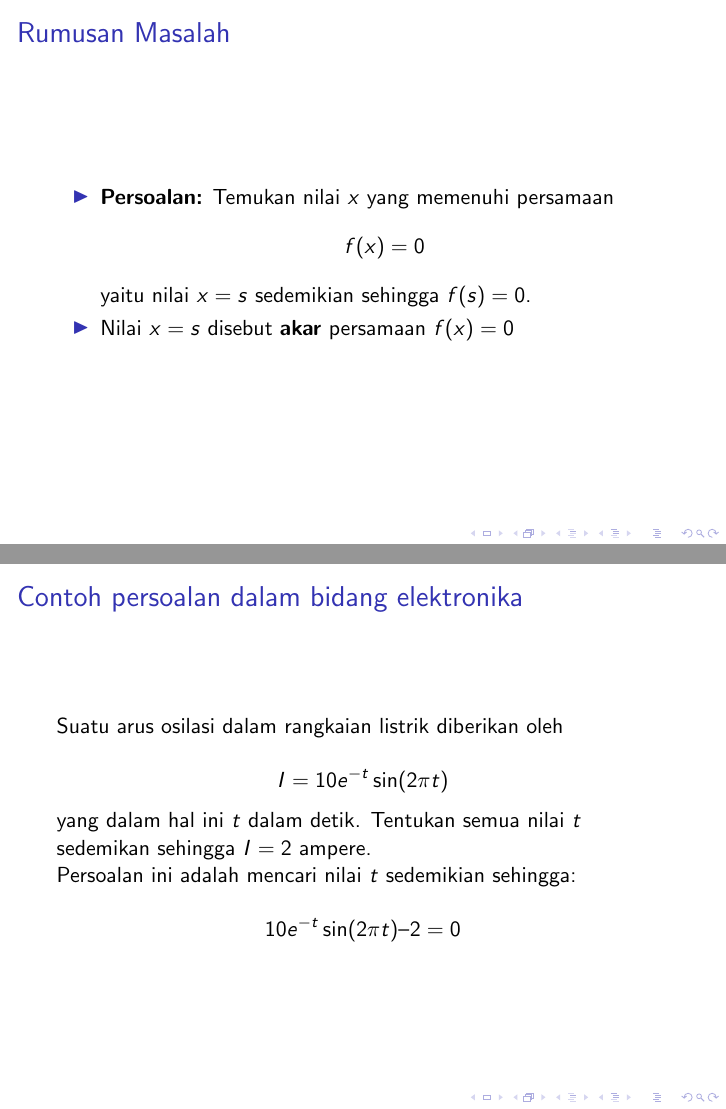
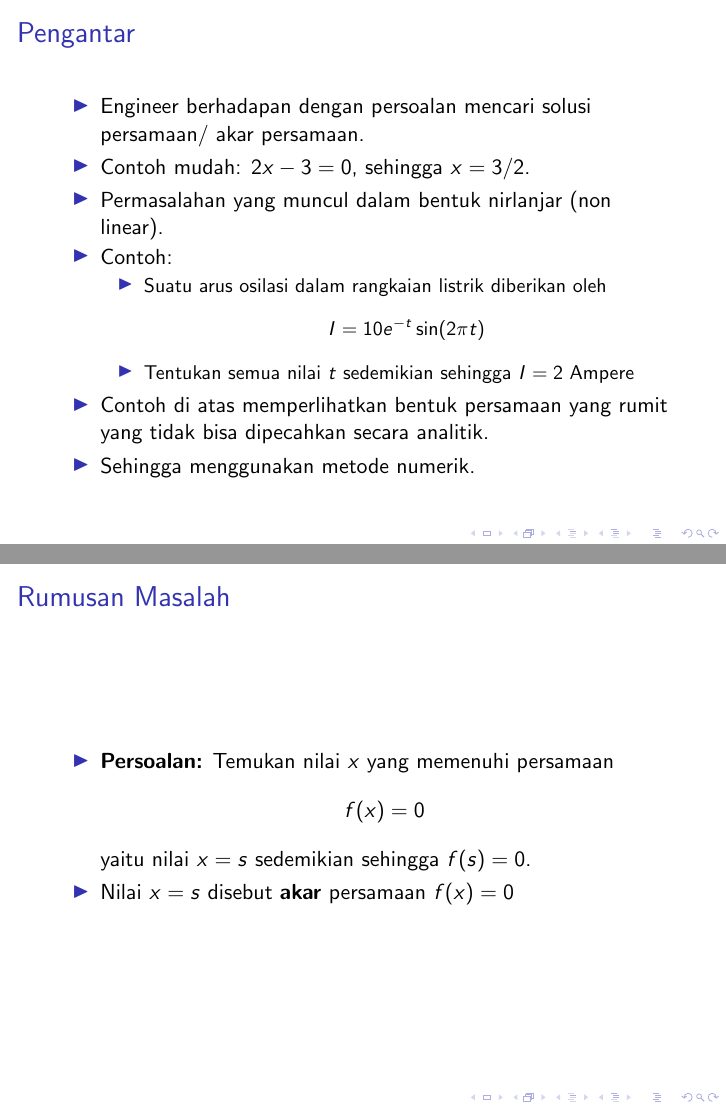
Before and after one commit to miftanurfarid/metode_numerik, LaTeX slides (slide/2021/02.solusi_persamaan_nirlanjar/02.solusi_persamaan_nirlanjar.tex): pages 2 and 3 of 17, joined at a grey line. Compiled offline with pdfLaTeX; a LaTeX package or settings file that is missing is left out.

Commit message:
update materi

```diff
--- a/slide/2021/02.solusi_persamaan_nirlanjar/02.solusi_persamaan_nirlanjar.tex
+++ b/slide/2021/02.solusi_persamaan_nirlanjar/02.solusi_persamaan_nirlanjar.tex
@@ -18,6 +18,21 @@
 \section{Pengantar}
 
 \begin{frame}
+	\frametitle{Pengantar}
+	\begin{itemize}
+		\item Engineer berhadapan dengan persoalan mencari solusi persamaan/ akar persamaan.
+		\item Contoh mudah: $ 2x - 3 = 0 $, sehingga $ x = 3/2 $.
+		\item Permasalahan yang muncul dalam bentuk nirlanjar (non linear).
+		\item Contoh:
+		\begin{itemize}
+			\item Suatu arus osilasi dalam rangkaian listrik diberikan oleh \[ I = 10 e^{-t} \sin(2\pi t) \]
+			\item Tentukan semua nilai $ t $ sedemikian sehingga $ I = 2 $ Ampere
+		\end{itemize}
+		\item Contoh di atas memperlihatkan bentuk persamaan yang rumit yang tidak bisa dipecahkan secara analitik.
+		\item Sehingga menggunakan metode numerik.
+	\end{itemize}
+\end{frame}
+\begin{frame}
 	\frametitle{Rumusan Masalah}
 	\begin{itemize}
 		\item \textbf{Persoalan:} Temukan nilai $ x $ yang memenuhi persamaan
@@ -25,19 +40,6 @@
 		yaitu nilai $ x = s $ sedemikian sehingga $ f(s) = 0 $.
 		\item Nilai $ x = s $ disebut \textbf{akar} persamaan $ f(x) = 0 $
 	\end{itemize}
-\end{frame}
-
-\begin{frame}
-	\frametitle{Contoh persoalan dalam bidang elektronika}
-	Suatu arus osilasi dalam rangkaian listrik diberikan oleh
-
-	\[ I = 10e^{-t}\sin(2 \pi t) \]
-
-	yang dalam hal ini $ t $ dalam detik. Tentukan semua nilai $ t $
-	sedemikan sehingga $ I = 2 $ ampere.\\
-	Persoalan ini adalah mencari nilai $ t $ sedemikian sehingga:
-
-	\[ 10e^{-t} \sin(2 \pi t) – 2 = 0 \]
 \end{frame}
 
 \section{Metode Pencarian Akar}
```
